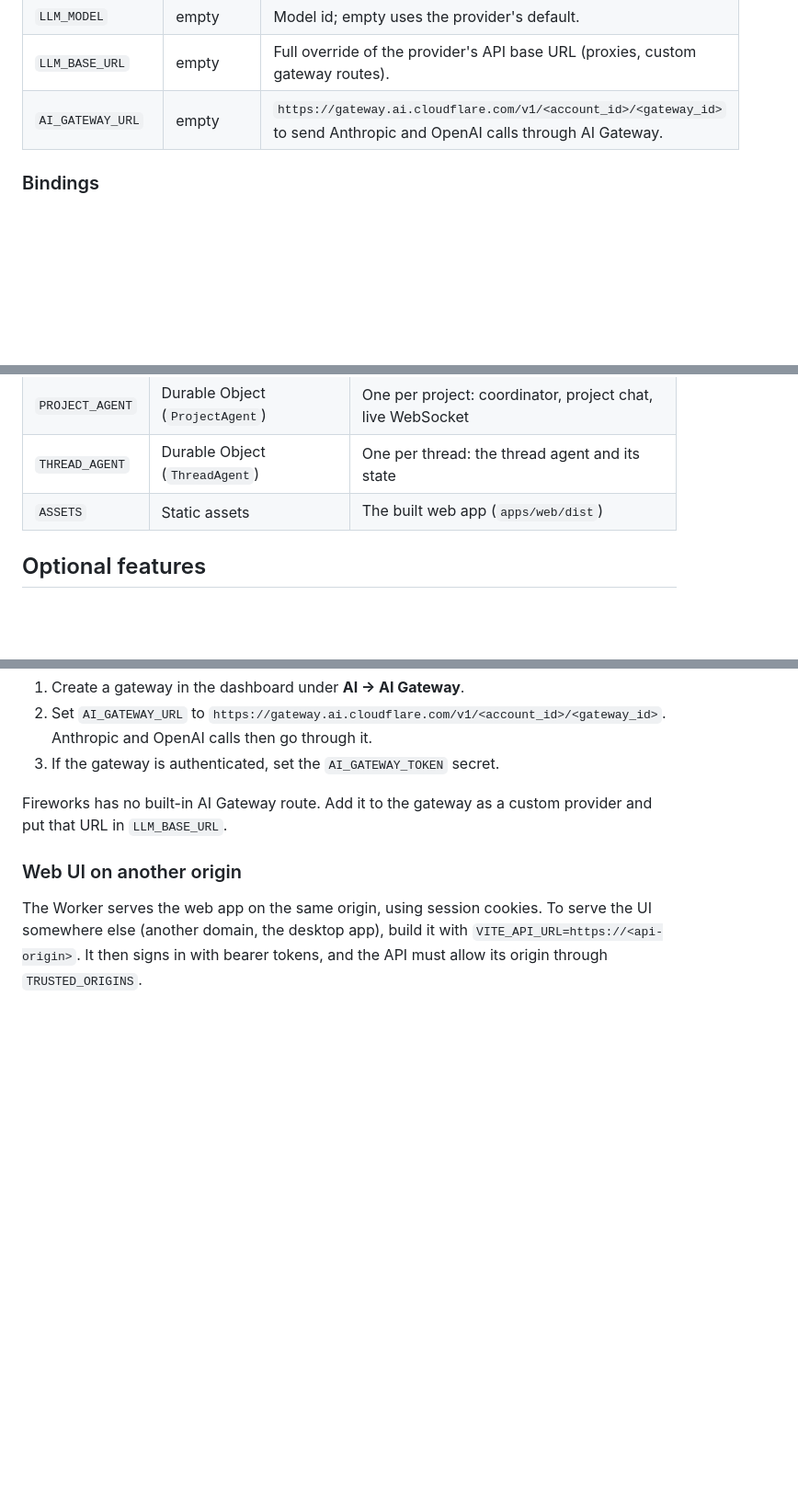
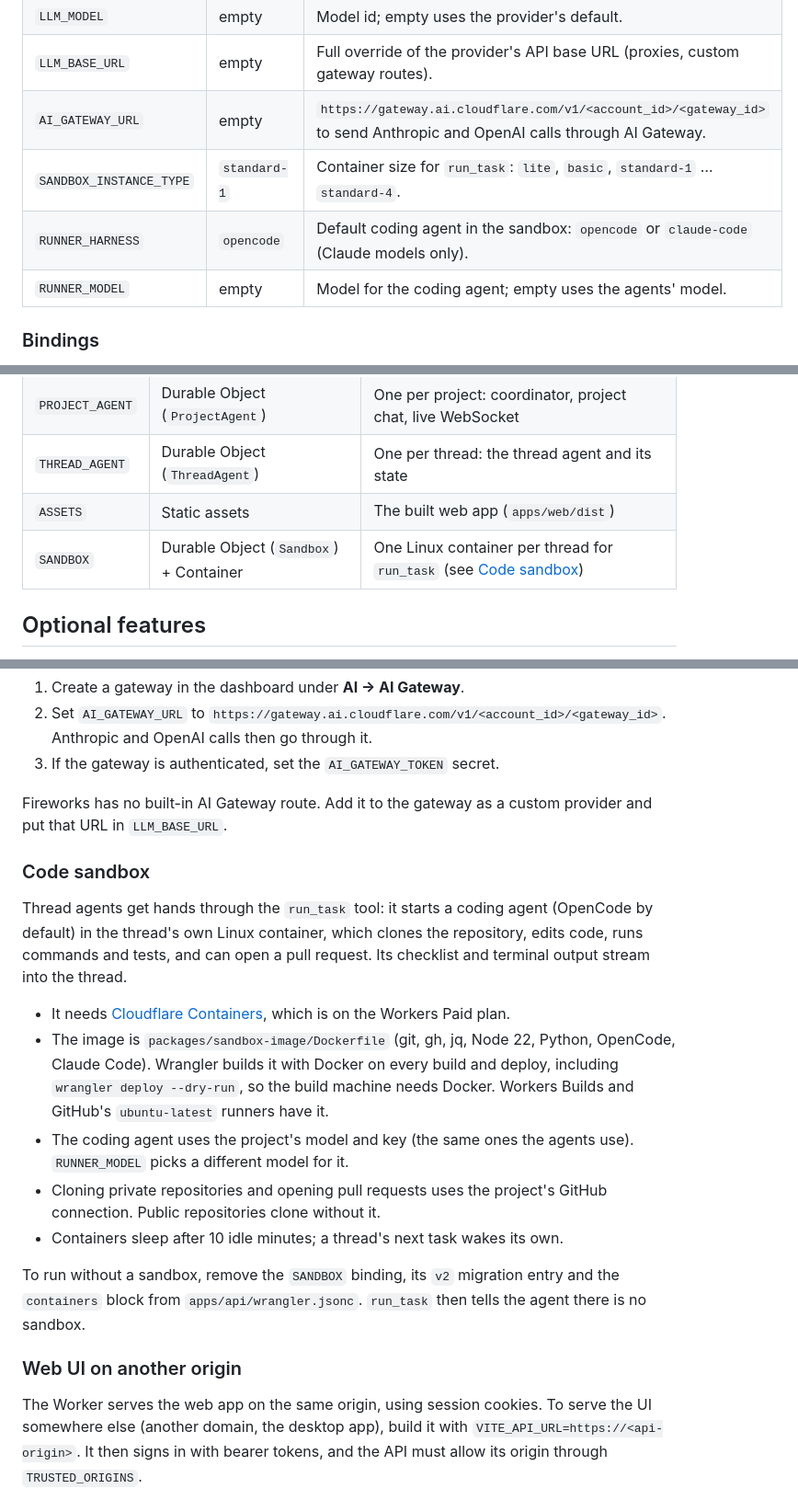
Before and after one commit to Fibteq-Inc/Myrel, a Markdown page: docs/self-hosting.md, 3 parts joined by grey strips. Shown at 92% size. GitHub-like rendering; blank space fills up the shorter version.

Commit message:
docs: describe the code sandbox for self-hosters
Co-Authored-By: Claude Opus 5.5 (1M context) <noreply@anthropic.com>
Claude-Session: https://claude.ai/code/session_01Uxr96MWcK1bKMTpo6zovX5

```diff
--- a/docs/self-hosting.md
+++ b/docs/self-hosting.md
@@ -168,6 +168,9 @@ and never committed. Locally, both go in `apps/api/.dev.vars` (copy
 | `LLM_MODEL` | empty | Model id; empty uses the provider's default. |
 | `LLM_BASE_URL` | empty | Full override of the provider's API base URL (proxies, custom gateway routes). |
 | `AI_GATEWAY_URL` | empty | `https://gateway.ai.cloudflare.com/v1/<account_id>/<gateway_id>` to send Anthropic and OpenAI calls through AI Gateway. |
+| `SANDBOX_INSTANCE_TYPE` | `standard-1` | Container size for `run_task`: `lite`, `basic`, `standard-1` … `standard-4`. |
+| `RUNNER_HARNESS` | `opencode` | Default coding agent in the sandbox: `opencode` or `claude-code` (Claude models only). |
+| `RUNNER_MODEL` | empty | Model for the coding agent; empty uses the agents' model. |
 
 ### Bindings
 
@@ -180,6 +183,7 @@ supply the D1 id.
 | `PROJECT_AGENT` | Durable Object (`ProjectAgent`) | One per project: coordinator, project chat, live WebSocket |
 | `THREAD_AGENT` | Durable Object (`ThreadAgent`) | One per thread: the thread agent and its state |
 | `ASSETS` | Static assets | The built web app (`apps/web/dist`) |
+| `SANDBOX` | Durable Object (`Sandbox`) + Container | One Linux container per thread for `run_task` (see [Code sandbox](#code-sandbox)) |
 
 ## Optional features
 
@@ -199,6 +203,29 @@ rate limits and cost tracking to model calls.
 
 Fireworks has no built-in AI Gateway route. Add it to the gateway as a custom
 provider and put that URL in `LLM_BASE_URL`.
+
+### Code sandbox
+
+Thread agents get hands through the `run_task` tool: it starts a coding agent
+(OpenCode by default) in the thread's own Linux container, which clones the
+repository, edits code, runs commands and tests, and can open a pull request.
+Its checklist and terminal output stream into the thread.
+
+- It needs [Cloudflare Containers](https://developers.cloudflare.com/containers/),
+  which is on the Workers Paid plan.
+- The image is `packages/sandbox-image/Dockerfile` (git, gh, jq, Node 22,
+  Python, OpenCode, Claude Code). Wrangler builds it with Docker on every
+  build and deploy, including `wrangler deploy --dry-run`, so the build
+  machine needs Docker. Workers Builds and GitHub's `ubuntu-latest` runners have it.
+- The coding agent uses the project's model and key (the same ones the agents
+  use). `RUNNER_MODEL` picks a different model for it.
+- Cloning private repositories and opening pull requests uses the project's
+  GitHub connection. Public repositories clone without it.
+- Containers sleep after 10 idle minutes; a thread's next task wakes its own.
+
+To run without a sandbox, remove the `SANDBOX` binding, its `v2` migration
+entry and the `containers` block from `apps/api/wrangler.jsonc`. `run_task`
+then tells the agent there is no sandbox.
 
 ### Web UI on another origin
 
```
